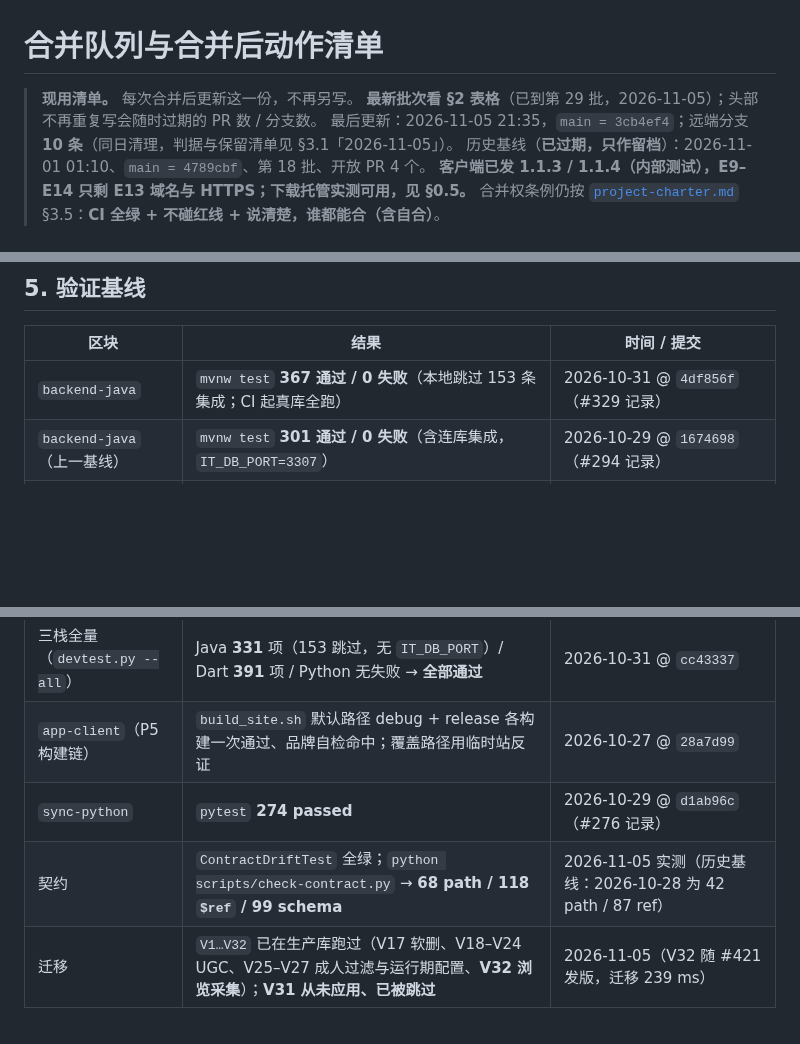
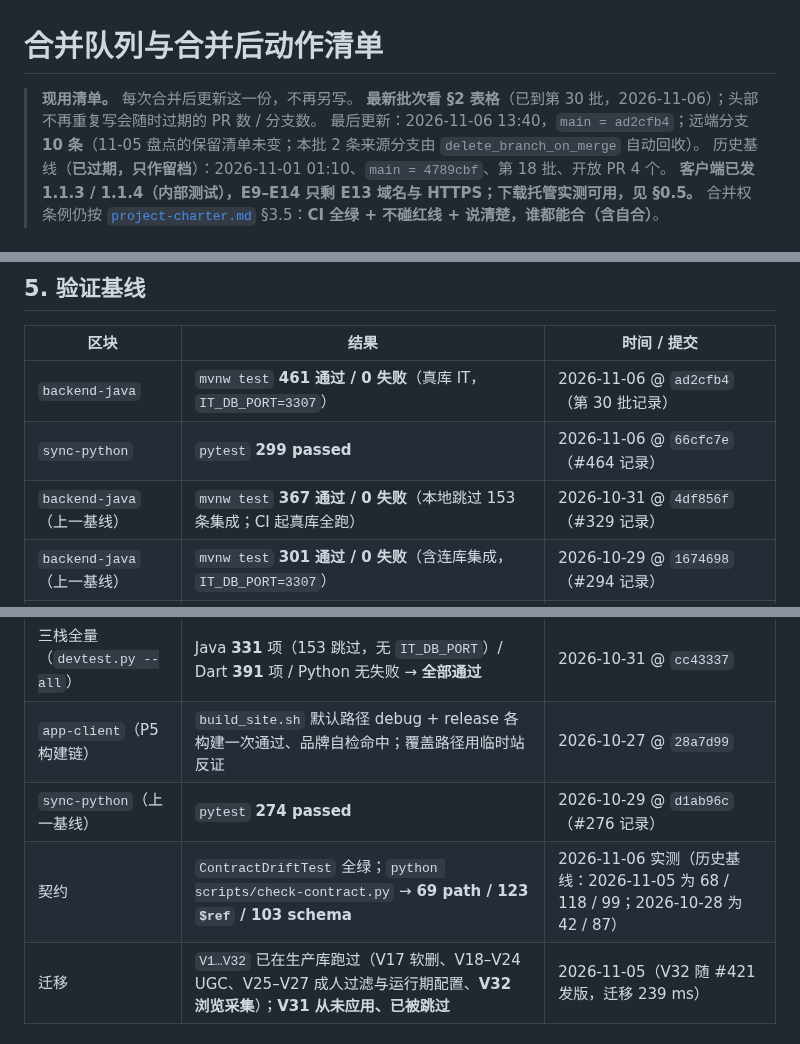
Before and after one commit to otaku-dev-team/otaku-data-platform, a Markdown page: docs/merge-queue.md, 3 parts joined by grey strips. Rendered like a GitHub page; blank space fills up the shorter version.

Commit message:
docs(merge-queue): 第 30 批（VNDB 评分 + 错误语义收口），刷新验证基线 (#466)
记录 #464 / #465；backend 461 通过、pytest 299 更新为当前基线；契约基线按实测改为 69/123/103。

```diff
--- a/docs/merge-queue.md
+++ b/docs/merge-queue.md
@@ -1,8 +1,8 @@
 # 合并队列与合并后动作清单
 
 > **现用清单。** 每次合并后更新这一份，不再另写。
-> **最新批次看 §2 表格**（已到第 29 批，2026-11-05）；头部不再重复写会随时过期的 PR 数 / 分支数。
-> 最后更新：2026-11-05 21:35，`main = 3cb4ef4`；远端分支 **10 条**（同日清理，判据与保留清单见 §3.1「2026-11-05」）。
+> **最新批次看 §2 表格**（已到第 30 批，2026-11-06）；头部不再重复写会随时过期的 PR 数 / 分支数。
+> 最后更新：2026-11-06 13:40，`main = ad2cfb4`；远端分支 **10 条**（11-05 盘点的保留清单未变；本批 2 条来源分支由 `delete_branch_on_merge` 自动回收）。
 > 历史基线（**已过期，只作留档**）：2026-11-01 01:10、`main = 4789cbf`、第 18 批、开放 PR 4 个。
 > **客户端已发 1.1.3 / 1.1.4（内部测试），E9–E14 只剩 E13 域名与 HTTPS；下载托管实测可用，见 §0.5。**
 > 合并权条例仍按 [`project-charter.md`](project-charter.md) §3.5：**CI 全绿 + 不碰红线 + 说清楚，谁都能合（含自合）**。
@@ -311,14 +312,16 @@ squash 合入的那一类。两种直觉都会骗人。
 
 | 区块 | 结果 | 时间 / 提交 |
 |---|---|---|
-| `backend-java` | `mvnw test` **367 通过 / 0 失败**（本地跳过 153 条集成；CI 起真库全跑） | 2026-10-31 @ `4df856f`（#329 记录） |
+| `backend-java` | `mvnw test` **461 通过 / 0 失败**（真库 IT，`IT_DB_PORT=3307`） | 2026-11-06 @ `ad2cfb4`（第 30 批记录） |
+| `sync-python` | `pytest` **299 passed** | 2026-11-06 @ `66cfc7e`（#464 记录） |
+| `backend-java`（上一基线） | `mvnw test` **367 通过 / 0 失败**（本地跳过 153 条集成；CI 起真库全跑） | 2026-10-31 @ `4df856f`（#329 记录） |
 | `backend-java`（上一基线） | `mvnw test` **301 通过 / 0 失败**（含连库集成，`IT_DB_PORT=3307`） | 2026-10-29 @ `1674698`（#294 记录） |
 | `app-client` | `flutter test` **385 通过 / 0 失败**；analyze 干净 | 2026-10-29 @ `30d1dfe`（#296 记录，含新增 13 项；**补上了 10-25 之后的欠账**） |
 | `app-client`（#302 分支） | `flutter test` **391 通过 / 0 失败**；analyze 干净 | 2026-10-30 @ `4334a44`（#302 + #299 的两个提交；分支独立跑） |
 | 三栈全量（`devtest.py --all`） | Java **331** 项（153 跳过，无 `IT_DB_PORT`）/ Dart **391** 项 / Python 无失败 → **全部通过** | 2026-10-31 @ `cc43337` |
 | `app-client`（P5 构建链） | `build_site.sh` 默认路径 debug + release 各构建一次通过、品牌自检命中；覆盖路径用临时站反证 | 2026-10-27 @ `28a7d99` |
-| `sync-python` | `pytest` **274 passed** | 2026-10-29 @ `d1ab96c`（#276 记录） |
-| 契约 | `ContractDriftTest` 全绿；`python scripts/check-contract.py` → **68 path / 118 `$ref` / 99 schema** | 2026-11-05 实测（历史基线：2026-10-28 为 42 path / 87 ref） |
+| `sync-python`（上一基线） | `pytest` **274 passed** | 2026-10-29 @ `d1ab96c`（#276 记录） |
+| 契约 | `ContractDriftTest` 全绿；`python scripts/check-contract.py` → **69 path / 123 `$ref` / 103 schema** | 2026-11-06 实测（历史基线：2026-11-05 为 68 / 118 / 99；2026-10-28 为 42 / 87） |
 | 迁移 | `V1…V32` 已在生产库跑过（V17 软删、V18–V24 UGC、V25–V27 成人过滤与运行期配置、**V32 浏览采集**）；**V31 从未应用、已被跳过** | 2026-11-05（V32 随 #421 发版，迁移 239 ms） |
 
 ## 6. 历史快照：2026-11-01 01:10 的开放 PR（**现已全部合入**）
```
Also changed, not shown: other parts of docs/merge-queue.md (+1 -0 lines).
